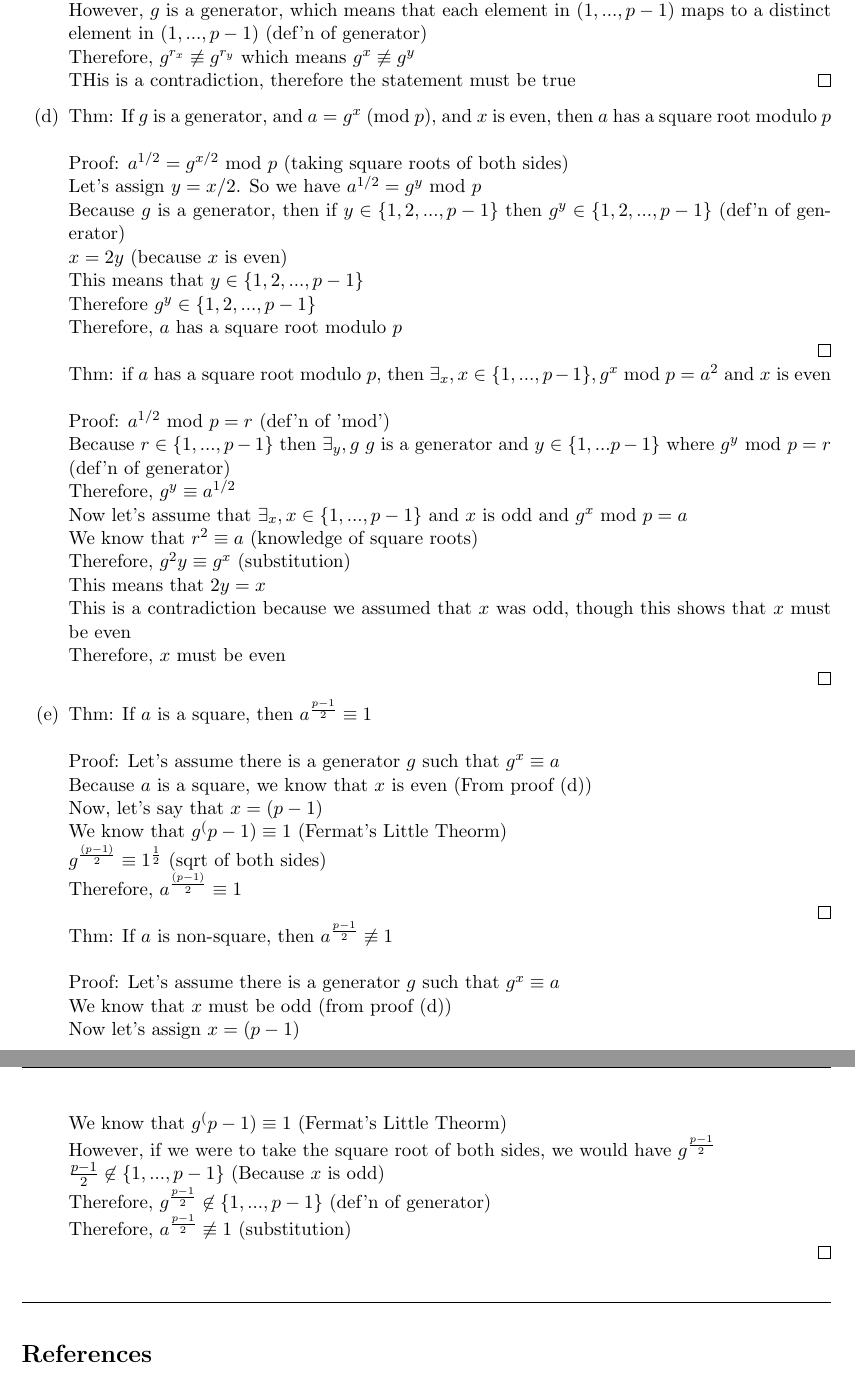
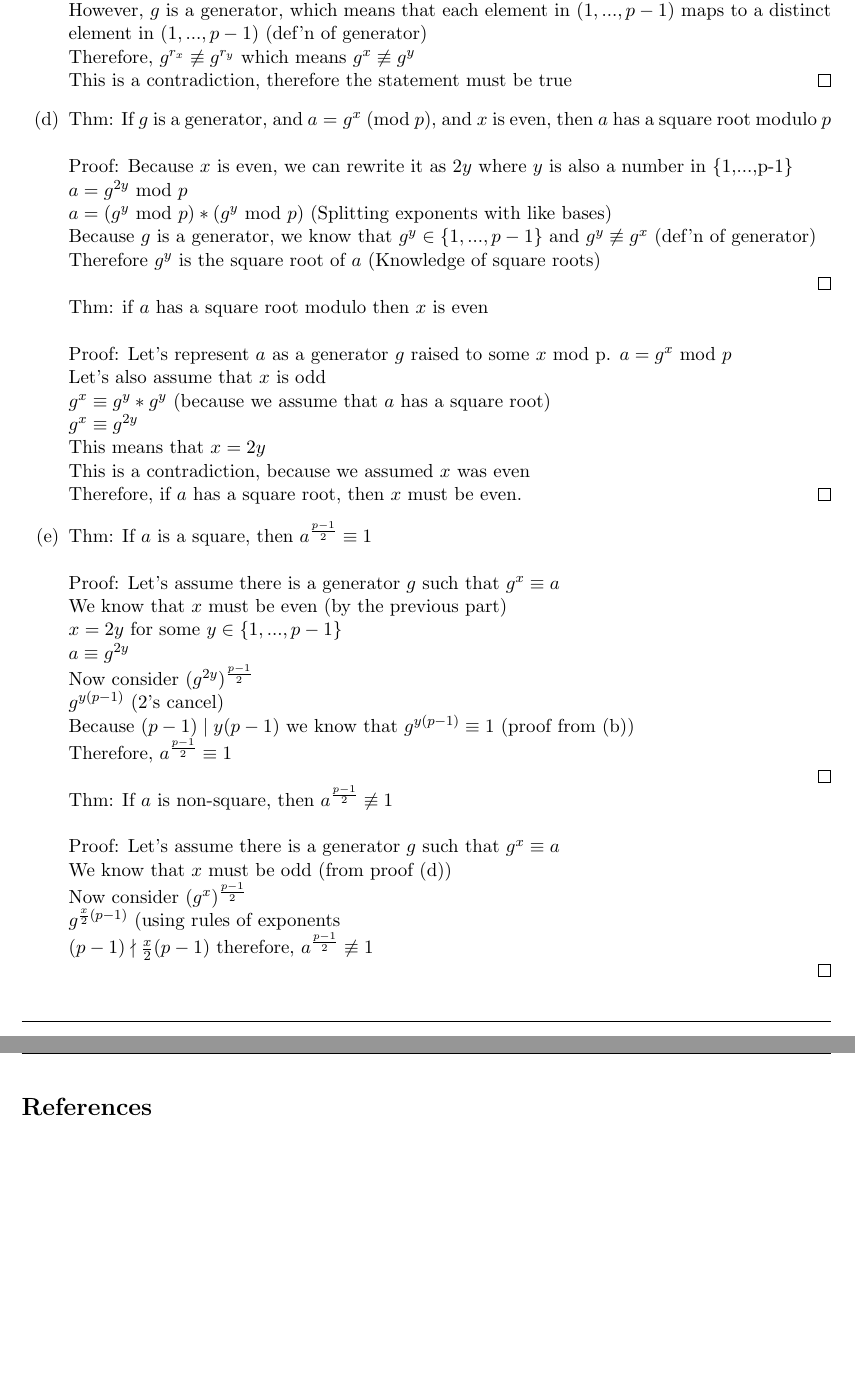
Before and after one commit to ebrakke/CS538-Homework, a LaTeX problem sheet (HW2/HW2.tex): two parts of pages 2 and 3 of 3, joined at a grey line, cut so that both start at the same text, the shorter picture padded with empty space. Compiled offline with pdfLaTeX.

Commit message:
Fixes to problems in part 1

```diff
--- a/HW2/HW2.tex
+++ b/HW2/HW2.tex
@@ -137,55 +137,50 @@
 	This means that $\exists_{r_x,r_y}$ $r_xr_y \in (1,...,p-1), r_x \neq r_y$ and $g^{r_x} \equiv g^{r_y}$\\
 	However, $g$ is a generator, which means that each element in $(1,...,p-1)$ maps to a distinct element in $(1,...,p-1)$ (def'n of generator)\\
 	Therefore, $g^{r_x} \not\equiv g^{r_y}$ which means $g^x \not\equiv g^y$\\
-	THis is a contradiction, therefore the statement must be true
+	This is a contradiction, therefore the statement must be true
 	\qed
 
 	\item[(d)]
 	Thm: If $g$ is a generator, and $a = g^x$ (mod $p$), and $x$ is even, then $a$ has a square root modulo $p$\\
 	\newline
-	Proof: $a^{1/2} = g^{x/2}$ mod $p$ (taking square roots of both sides)\\
-	Let's assign $y = x/2$.  So we have $a^{1/2} = g^y$ mod $p$\\
-	Because $g$ is a generator, then if $y \in \{1,2,...,p-1\}$ then $g^y \in \{1,2,...,p-1\}$ (def'n of generator)\\
-	$x = 2y$ (because $x$ is even)\\
-	This means that $y \in \{1,2,...,p-1\}$\\
-	Therefore $g^y \in \{1,2,...,p-1\}$\\
-	Therefore, $a$ has a square root modulo $p$\\
+	Proof: Because $x$ is even, we can rewrite it as $2y$ where $y$ is also a number in \{1,...,p-1\}\\
+	$a = g^{2y}$ mod $p$\\
+	$a = (g^y \text{ mod } p) * (g^y \text{ mod } p)$ (Splitting exponents with like bases)\\
+	Because $g$ is a generator, we know that $g^y \in \{1,...,p-1\}$ and $g^y \not\equiv g^x$ (def'n of generator)\\
+	Therefore $g^y$ is the square root of $a$ (Knowledge of square roots)\\
 	\qed
 	\newline
-	Thm: if $a$ has a square root modulo $p$, then $\exists_x, x \in \{1,...,p-1\}, g^x$ mod $p = a^2$ and $x$ is even\\
+	Thm: if $a$ has a square root modulo then $x$ is even\\
 	\newline
-	Proof: $a^{1/2}$ mod $p = r$ (def'n of 'mod')\\
-	Because $r \in \{1,...,p-1\}$ then $\exists_y,g$ $g$ is a generator and $y \in \{1,...p-1\}$ where $g^y \text{ mod } p = r$ (def'n of generator)\\
-	Therefore, $g^y \equiv a^{1/2}$\\
-	Now let's assume that $\exists_x, x \in \{1,...,p-1\}$ and $x$ is odd and $g^x \text{ mod } p = a$\\
-	We know that $r^2 \equiv a$ (knowledge of square roots)\\
-	Therefore, $g^2y \equiv g^x$ (substitution)\\
-	This means that $2y = x$\\
-	This is a contradiction because we assumed that $x$ was odd, though this shows that $x$ must be even\\
-	Therefore, $x$ must be even\\
+	Proof: Let's represent $a$ as a generator $g$ raised to some $x$ mod p.  $a = g^x$ mod $p$\\
+	Let's also assume that $x$ is odd\\
+	$g^x \equiv g^y * g^y$ (because we assume that $a$ has a square root)\\
+	$g^x \equiv g^{2y}$\\
+	This means that $x = 2y$\\
+	This is a contradiction, because we assumed $x$ was even\\
+	Therefore, if $a$ has a square root, then $x$ must be even.
 	\qed
 
 	\item[(e)]
-	Thm: If $a$ is a square, then $a^{\frac{p-1}{2}}} \equiv 1$\\
+	Thm: If $a$ is a square, then $a^{\frac{p-1}{2}} \equiv 1$\\
 	\newline
 	Proof: Let's assume there is a generator $g$ such that $g^x \equiv a$\\
-	Because $a$ is a square, we know that $x$ is even (From proof (d))\\
-	Now, let's say that $x = (p-1)$\\
-	We know that $g^(p-1) \equiv 1$ (Fermat's Little Theorm)\\
-	$g^{\frac{(p-1)}{2}} \equiv 1^{\frac{1}{2}}$ (sqrt of both sides)\\
-	Therefore, $a^{\frac{(p-1)}{2}} \equiv 1$\\
+	We know that $x$ must be even (by the previous part)\\
+	$x = 2y$ for some $y \in \{1,...,p-1\}$\\
+	$a \equiv g^{2y}$\\
+	Now consider $(g^{2y})^{\frac{p-1}{2}}$\\
+	$g^{y(p-1)}$ (2's cancel)\\
+	Because $(p-1) \mid y(p-1)$ we know that $g^{y(p-1)} \equiv 1$ (proof from (b))\\
+	Therefore, $a^{\frac{p-1}{2}} \equiv 1$\\
 	\qed
 	\newline
 	Thm: If $a$ is non-square, then $a^{\frac{p-1}{2}} \not\equiv 1$\\
 	\newline
 	Proof: Let's assume there is a generator $g$ such that $g^x \equiv a$\\
 	We know that $x$ must be odd (from proof (d))\\
-	Now let's assign $x = (p-1)$\\
-	We know that $g^(p-1) \equiv 1$ (Fermat's Little Theorm)\\
-	However, if we were to take the square root of both sides, we would have $g^{\frac{p-1}{2}}$\\
-	$\frac{p-1}{2} \not\in \{1,...,p-1\}$ (Because $x$ is odd)\\
-	Therefore, $g^{\frac{p-1}{2}} \not\in \{1,...,p-1\}$ (def'n of generator)\\
-	Therefore, $a^{\frac{p-1}{2}} \not\equiv 1$ (substitution)\\
+	Now consider $(g^{x})^{\frac{p-1}{2}}$\\
+	$g^{\frac{x}{2}(p-1)}$ (using rules of exponents\\
+	$(p-1) \nmid \frac{x}{2}(p-1)$ therefore, $a^{\frac{p-1}{2}} \not\equiv 1$\\
 	\qed
 
 
```
Also changed, not shown: HW2/HW2.pdf (added), 3 other files.
